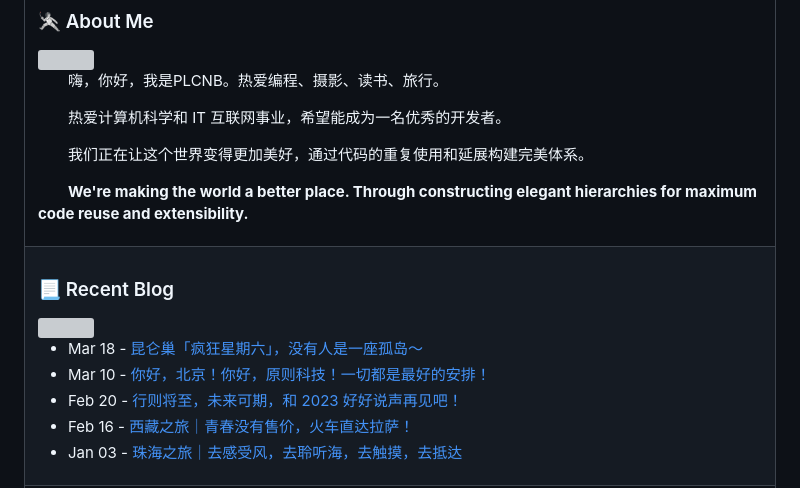
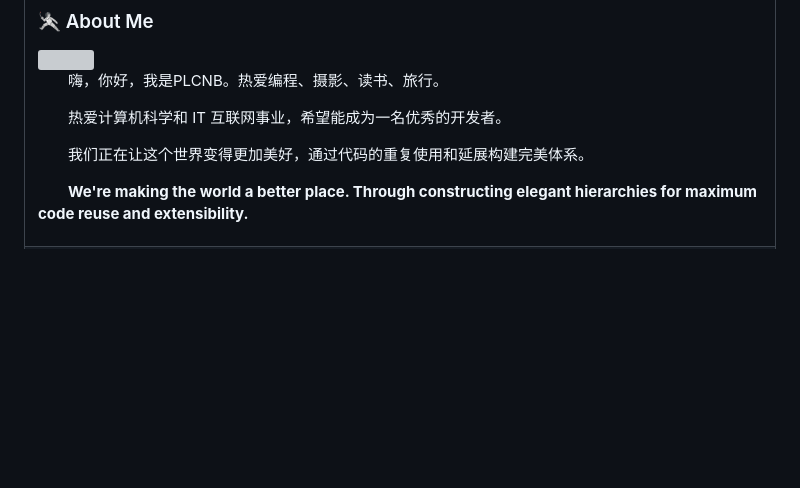
Before and after one commit to PLCNB/PLCNB, a Markdown page: README.md, the part around one of its changes. GitHub-like rendering; blank space fills up the shorter version; grey boxes are pictures that could not be loaded.

```diff
--- a/README.md
+++ b/README.md
@@ -57,18 +56,3 @@
 
 <tr><td>
 
-
-### 📃 Recent Blog
-
-<img align="right" width="88" src="https://cdn.jsdelivr.net/gh/PLCNB/PLCNB/assets/images/astronaut.png" />
-
-<!-- feed start -->
-- Mar 18 - [昆仑巢「疯狂星期六」，没有人是一座孤岛～](https://blog.guoqi.dev/posts/kunlunchao/)
-- Mar 10 - [你好，北京！你好，原则科技！一切都是最好的安排！](https://blog.guoqi.dev/posts/yuanze/)
-- Feb 20 - [行则将至，未来可期，和 2023 好好说声再见吧！](https://blog.guoqi.dev/posts/2023/)
-- Feb 16 - [西藏之旅｜青春没有售价，火车直达拉萨！](https://blog.guoqi.dev/posts/xizang/)
-- Jan 03 - [珠海之旅｜去感受风，去聆听海，去触摸，去抵达](https://blog.guoqi.dev/posts/zhuhai/)
-<!-- feed end -->
-
-</td></tr>
-
```
Also changed, not shown: other parts of README.md (+0 -22 lines).
